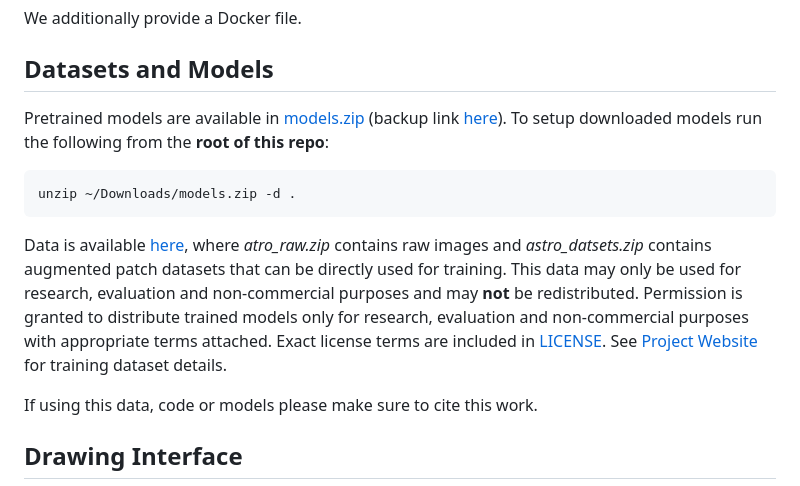
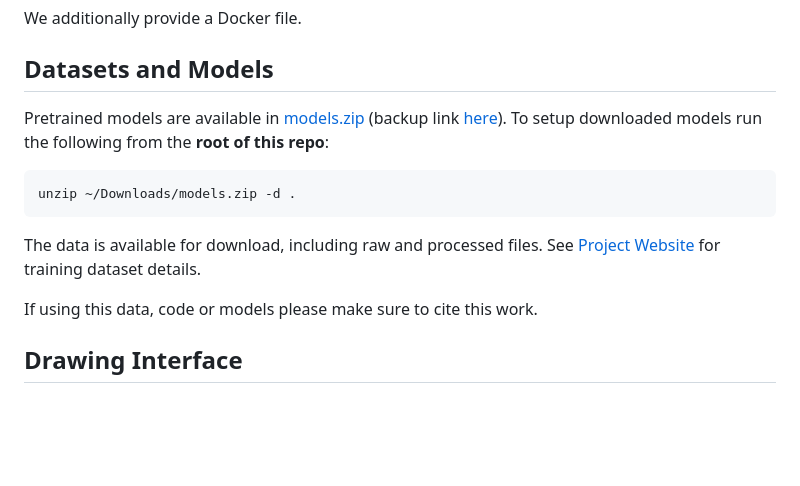
Before and after one commit to nv-tlabs/brushstroke_engine, a Markdown page: README.md, the part around one of its changes. Drawn GitHub-style; blank space fills up the shorter version.

Commit message:
Update README too

````diff
--- a/README.md
+++ b/README.md
@@ -43,12 +43,8 @@ run the following from the **root of this repo**:
 ```shell
 unzip ~/Downloads/models.zip -d .
 ```
-Data is available <a href="https://drive.google.com/drive/folders/1doPsiv8kM5BHLfhA4DzE0tLxNj_5keUE?usp=sharing">here</a>,
-        where <i>atro_raw.zip</i> contains raw images and <i>astro_datsets.zip</i> contains augmented patch datasets that can
-        be directly used for training. This data
-        may only be used for research, evaluation and non-commercial purposes and may <b>not</b>
-        be redistributed. Permission is granted to distribute trained models only for research, evaluation and non-commercial purposes
-        with appropriate terms attached. Exact license terms are included in [LICENSE](LICENSE). See [Project Website](https://nv-tlabs.github.io/brushstroke_engine/) for training dataset details.
+The data is available for download, including raw and processed files.
+See [Project Website](https://nv-tlabs.github.io/brushstroke_engine/) for training dataset details.
 
 If using this data, code or models please make sure to cite this work.
 
````
Also changed, not shown: other parts of README.md (+1 -1 lines).
